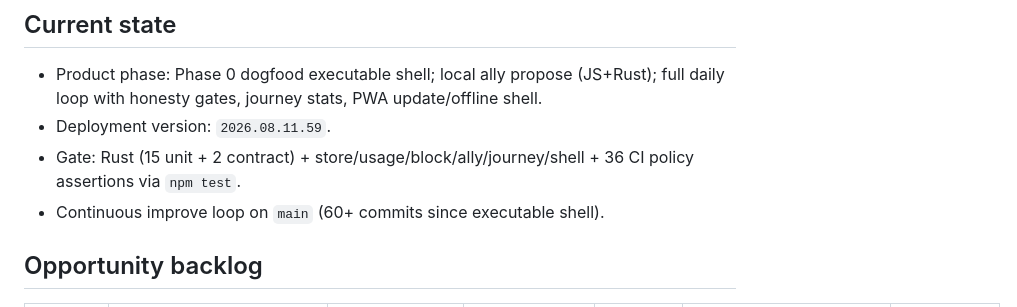
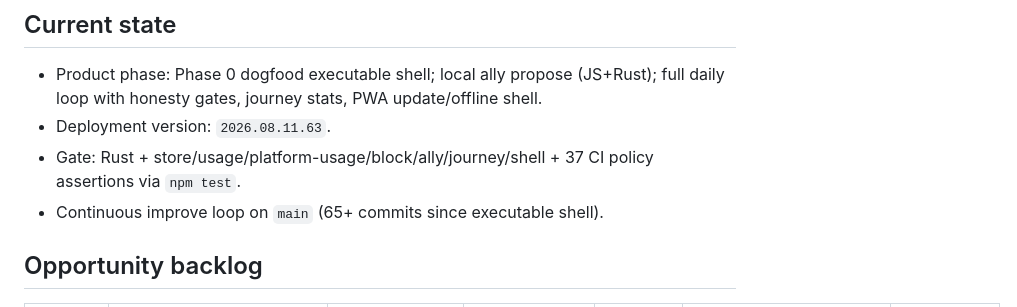
Before and after one commit to AlphaeusNg/AIly, a Markdown page: PROGRESS.md, the part around the change. Rendered like a GitHub page.

```diff
--- a/PROGRESS.md
+++ b/PROGRESS.md
@@ -10,10 +10,10 @@ Last updated: 2026-08-11 (continuous improve loop — still shipping)
 
 - Product phase: Phase 0 dogfood executable shell; local ally propose (JS+Rust);
   full daily loop with honesty gates, journey stats, PWA update/offline shell.
-- Deployment version: `2026.08.11.59`.
-- Gate: Rust (15 unit + 2 contract) + store/usage/block/ally/journey/shell +
-  36 CI policy assertions via `npm test`.
-- Continuous improve loop on `main` (60+ commits since executable shell).
+- Deployment version: `2026.08.11.63`.
+- Gate: Rust + store/usage/platform-usage/block/ally/journey/shell + 37 CI
+  policy assertions via `npm test`.
+- Continuous improve loop on `main` (65+ commits since executable shell).
 
 ## Opportunity backlog
 
```
Also changed, not shown: README.md (+2 -1 lines).
